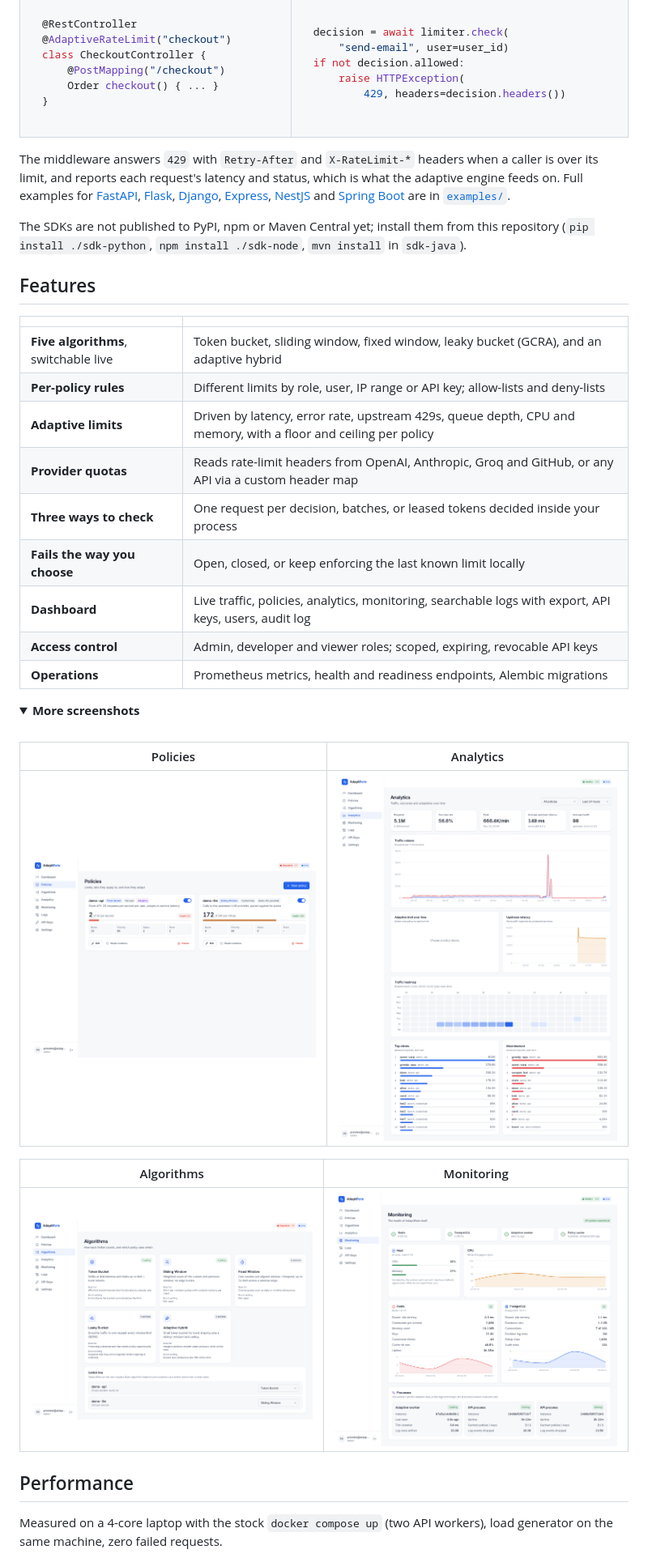
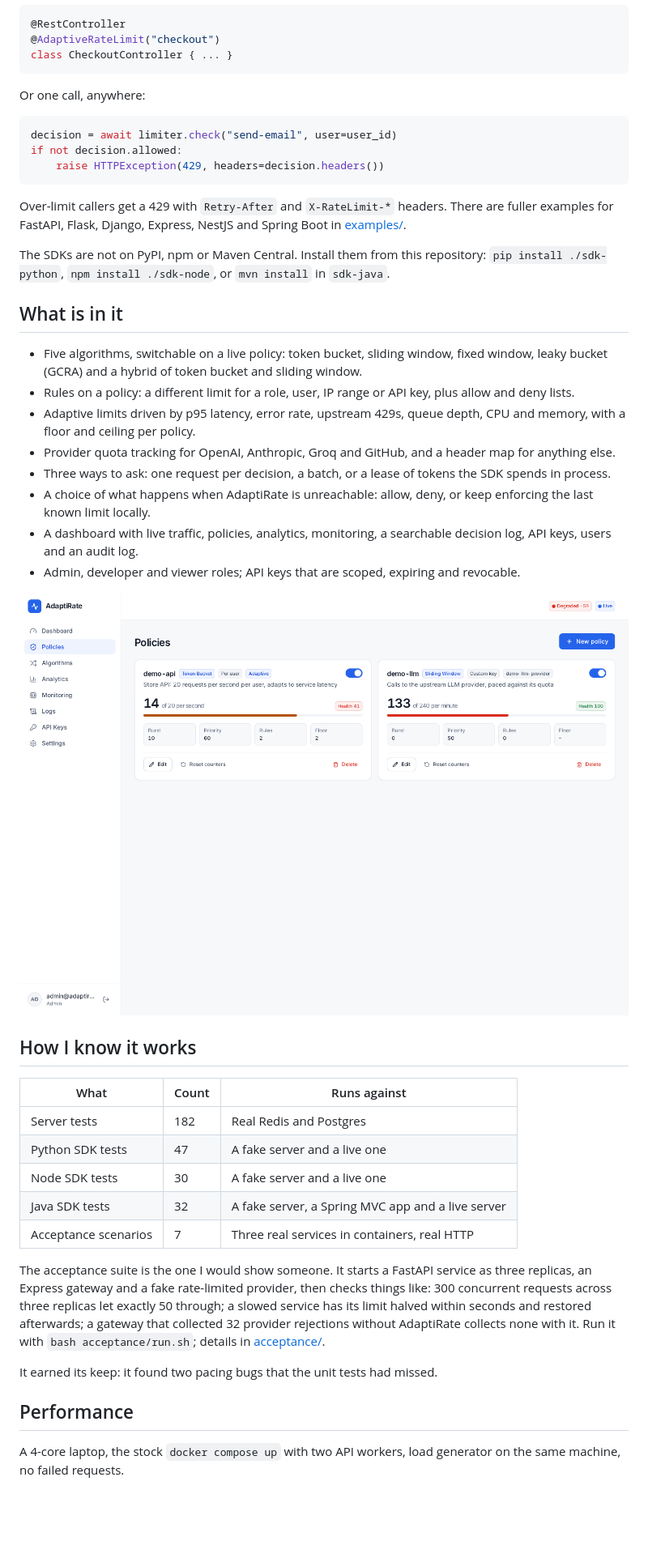
Before and after one commit to Ari-Han-t/AdaptiRate, a Markdown page: README.md, the part around one of its changes. Shown at 81% size. Rendered like a GitHub page; pictures changed too: docs/images/02-policies.png, docs/images/03-algorithms.png, docs/images/04-analytics.png; folded sections open; blank space fills up the shorter version.

````diff
--- a/README.md
+++ b/README.md
@@ -130,64 +94,64 @@ app.use(adaptiveLimiter({
 ```java
 @RestController
 @AdaptiveRateLimit("checkout")
-class CheckoutController {
-    @PostMapping("/checkout")
-    Order checkout() { ... }
-}
+class CheckoutController { ... }
 ```
 
-</td><td>
+Or one call, anywhere:
 
 ```python
-decision = await limiter.check(
-    "send-email", user=user_id)
+decision = await limiter.check("send-email", user=user_id)
 if not decision.allowed:
-    raise HTTPException(
-        429, headers=decision.headers())
+    raise HTTPException(429, headers=decision.headers())
 ```
 
-</td></tr>
-</table>
+Over-limit callers get a 429 with `Retry-After` and `X-RateLimit-*` headers. There are fuller
+examples for FastAPI, Flask, Django, Express, NestJS and Spring Boot in [examples/](examples).
 
-The middleware answers `429` with `Retry-After` and `X-RateLimit-*` headers when a caller is over
-its limit, and reports each request's latency and status, which is what the adaptive engine
-feeds on. Full examples for [FastAPI](examples/fastapi), [Flask](examples/flask),
-[Django](examples/django), [Express](examples/express), [NestJS](examples/nestjs) and
-[Spring Boot](examples/spring-boot) are in [`examples/`](examples).
+The SDKs are not on PyPI, npm or Maven Central. Install them from this repository:
+`pip install ./sdk-python`, `npm install ./sdk-node`, or `mvn install` in `sdk-java`.
 
-The SDKs are not published to PyPI, npm or Maven Central yet; install them from this repository
-(`pip install ./sdk-python`, `npm install ./sdk-node`, `mvn install` in `sdk-java`).
+## What is in it
 
-## Features
+- Five algorithms, switchable on a live policy: token bucket, sliding window, fixed window,
+  leaky bucket (GCRA) and a hybrid of token bucket and sliding window.
+- Rules on a policy: a different limit for a role, user, IP range or API key, plus allow and
+  deny lists.
+- Adaptive limits driven by p95 latency, error rate, upstream 429s, queue depth, CPU and memory,
+  with a floor and ceiling per policy.
+- Provider quota tracking for OpenAI, Anthropic, Groq and GitHub, and a header map for anything
+  else.
+- Three ways to ask: one request per decision, a batch, or a lease of tokens the SDK spends in
+  process.
+- A choice of what happens when AdaptiRate is unreachable: allow, deny, or keep enforcing the
+  last known limit locally.
+- A dashboard with live traffic, policies, analytics, monitoring, a searchable decision log, API
+  keys, users and an audit log.
+- Admin, developer and viewer roles; API keys that are scoped, expiring and revocable.
 
-| | |
-|---|---|
-| **Five algorithms**, switchable live | Token bucket, sliding window, fixed window, leaky bucket (GCRA), and an adaptive hybrid |
-| **Per-policy rules** | Different limits by role, user, IP range or API key; allow-lists and deny-lists |
-| **Adaptive limits** | Driven by latency, error rate, upstream 429s, queue depth, CPU and memory, with a floor and ceiling per policy |
-| **Provider quotas** | Reads rate-limit headers from OpenAI, Anthropic, Groq and GitHub, or any API via a custom header map |
-| **Three ways to check** | One request per decision, batches, or leased tokens decided inside your process |
-| **Fails the way you choose** | Open, closed, or keep enforcing the last known limit locally |
-| **Dashboard** | Live traffic, policies, analytics, monitoring, searchable logs with export, API keys, users, audit log |
-| **Access control** | Admin, developer and viewer roles; scoped, expiring, revocable API keys |
-| **Operations** | Prometheus metrics, health and readiness endpoints, Alembic migrations |
+![Policies page](docs/images/02-policies.png)
 
-<details>
-<summary><b>More screenshots</b></summary>
-<br>
+## How I know it works
 
-| Policies | Analytics |
-|---|---|
-| <img src="docs/images/02-policies.png" alt="Policies page" width="440"> | <img src="docs/images/04-analytics.png" alt="Analytics page with traffic volume, heatmap and top clients" width="440"> |
+| What | Count | Runs against |
+|---|---|---|
+| Server tests | 182 | Real Redis and Postgres |
+| Python SDK tests | 47 | A fake server and a live one |
+| Node SDK tests | 30 | A fake server and a live one |
+| Java SDK tests | 32 | A fake server, a Spring MVC app and a live server |
+| Acceptance scenarios | 7 | Three real services in containers, real HTTP |
 
-| Algorithms | Monitoring |
-|---|---|
-| <img src="docs/images/03-algorithms.png" alt="Algorithms page" width="440"> | <img src="docs/images/05-monitoring.png" alt="Monitoring page showing Redis, Postgres and worker health" width="440"> |
+The acceptance suite is the one I would show someone. It starts a FastAPI service as three
+replicas, an Express gateway and a fake rate-limited provider, then checks things like: 300
+concurrent requests across three replicas let exactly 50 through; a slowed service has its limit
+halved within seconds and restored afterwards; a gateway that collected 32 provider rejections
+without AdaptiRate collects none with it. Run it with `bash acceptance/run.sh`; details in
+[acceptance/](acceptance).
 
-</details>
+It earned its keep: it found two pacing bugs that the unit tests had missed.
 
 ## Performance
 
-Measured on a 4-core laptop with the stock `docker compose up` (two API workers), load generator
-on the same machine, zero failed requests.
+A 4-core laptop, the stock `docker compose up` with two API workers, load generator on the same
+machine, no failed requests.
 
````
Also changed, not shown: other parts of README.md (+70 -137 lines), docs/images/01-dashboard.png, 8 other files.
